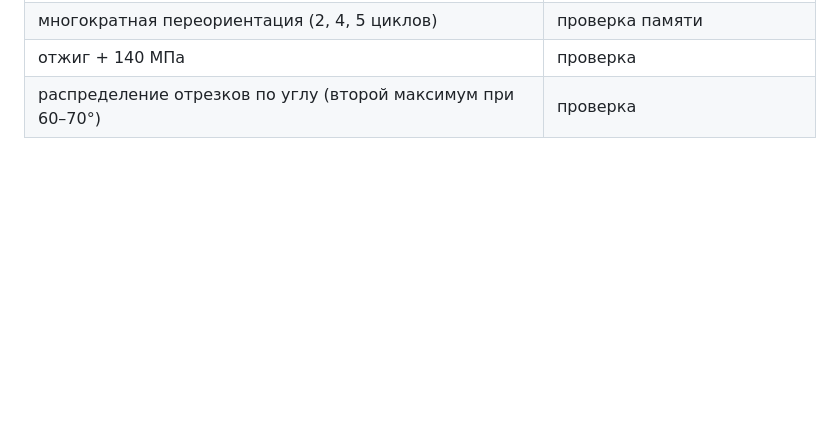
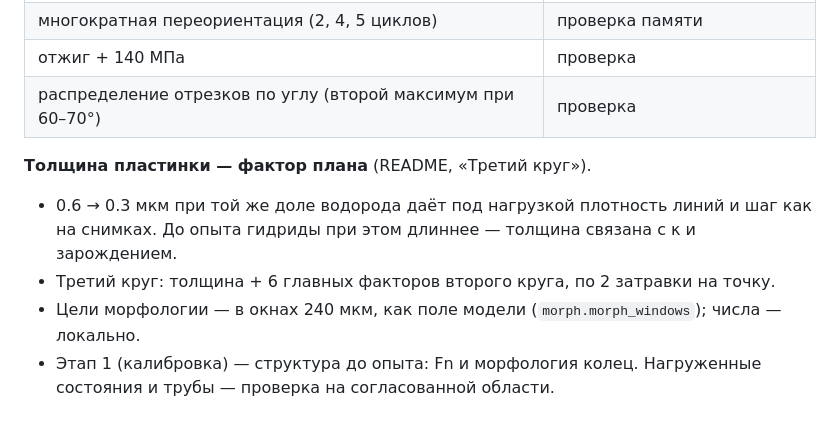
Before and after one commit to Zirconium-lover/ring-tests, a Markdown page: hydrides/calib_plan.md, the part around the change. Drawn GitHub-style; blank space fills up the shorter version.

```diff
--- a/hydrides/calib_plan.md
+++ b/hydrides/calib_plan.md
@@ -262,3 +262,11 @@ Massih, Jokisaari; диск Blackmur 2015) → Δ0 ≈ 290–820 МПа при B
 | многократная переориентация (2, 4, 5 циклов) | проверка памяти |
 | отжиг + 140 МПа | проверка |
 | распределение отрезков по углу (второй максимум при 60–70°) | проверка |
+
+**Толщина пластинки — фактор плана** (README, «Третий круг»).
+- 0.6 → 0.3 мкм при той же доле водорода даёт под нагрузкой плотность линий и шаг как на снимках.
+  До опыта гидриды при этом длиннее — толщина связана с κ и зарождением.
+- Третий круг: толщина + 6 главных факторов второго круга, по 2 затравки на точку.
+- Цели морфологии — в окнах 240 мкм, как поле модели (`morph.morph_windows`); числа — локально.
+- Этап 1 (калибровка) — структура до опыта: Fn и морфология колец. Нагруженные состояния и трубы —
+  проверка на согласованной области.
```
Also changed, not shown: hydrides/automaton/README.md (+34 -0 lines).
